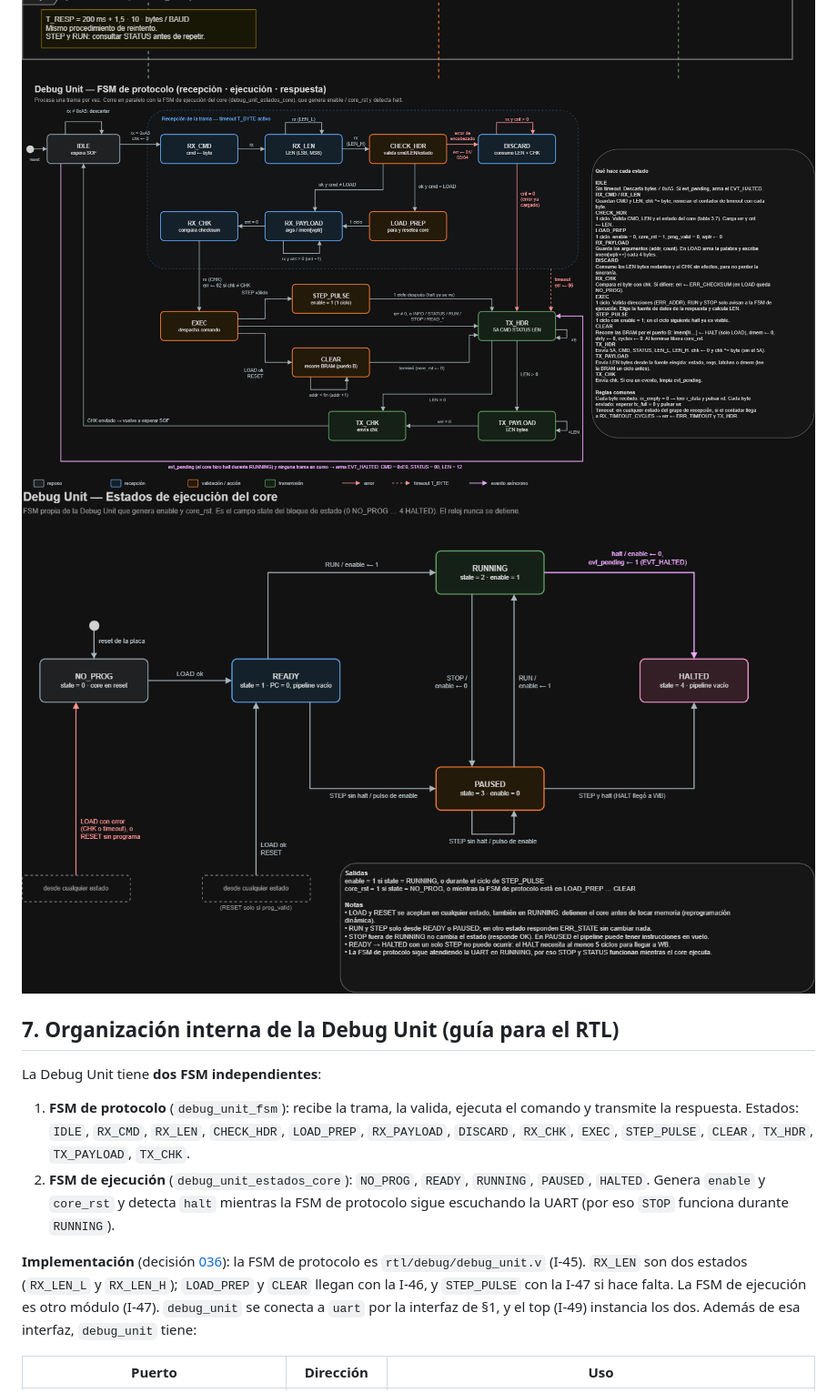
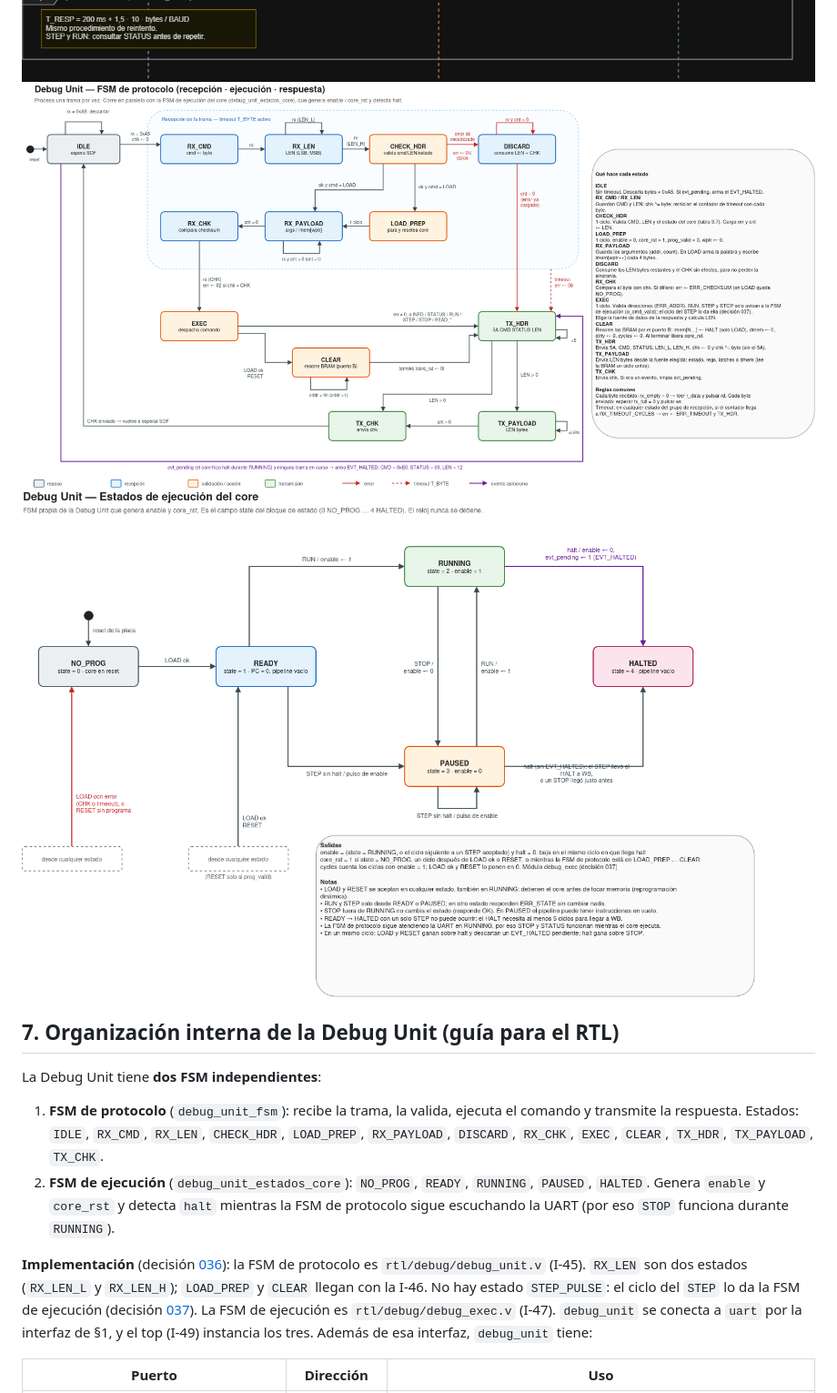
Before and after one commit to moreyrajulian/arquitectura_de_computadoras, a Markdown page: docs/spec/protocolo_debug.md, the part around one of its changes. Shown at 91% size. Rendered like a GitHub page; pictures changed too: docs/diagramas/debug_unit_estados_core.png, docs/diagramas/debug_unit_fsm.png.

Commit message:
docs: decisión 037 y la FSM de ejecución en protocolo_debug.md §3.5, §4 y §7, verificacion.md §3.3, §5 y §8.7 y los diagramas debug_unit_fsm y debug_unit_estados_core (I-47)

```diff
--- a/docs/spec/protocolo_debug.md
+++ b/docs/spec/protocolo_debug.md
@@ -441,17 +460,18 @@ La Debug Unit tiene **dos FSM independientes**:
 
 1. **FSM de protocolo** (`debug_unit_fsm`): recibe la trama, la valida, ejecuta el comando y
    transmite la respuesta. Estados: `IDLE`, `RX_CMD`, `RX_LEN`, `CHECK_HDR`, `LOAD_PREP`,
-   `RX_PAYLOAD`, `DISCARD`, `RX_CHK`, `EXEC`, `STEP_PULSE`, `CLEAR`, `TX_HDR`, `TX_PAYLOAD`,
-   `TX_CHK`.
+   `RX_PAYLOAD`, `DISCARD`, `RX_CHK`, `EXEC`, `CLEAR`, `TX_HDR`, `TX_PAYLOAD`, `TX_CHK`.
 2. **FSM de ejecución** (`debug_unit_estados_core`): `NO_PROG`, `READY`, `RUNNING`, `PAUSED`,
    `HALTED`. Genera `enable` y `core_rst` y detecta `halt` mientras la FSM de protocolo sigue
    escuchando la UART (por eso `STOP` funciona durante `RUNNING`).
 
 **Implementación** (decisión [036](../decisiones/036_fsm-de-protocolo-de-la-debug-unit.md)): la
 FSM de protocolo es `rtl/debug/debug_unit.v` (I-45). `RX_LEN` son dos estados (`RX_LEN_L` y
-`RX_LEN_H`); `LOAD_PREP` y `CLEAR` llegan con la I-46, y `STEP_PULSE` con la I-47 si hace falta.
-La FSM de ejecución es otro módulo (I-47). `debug_unit` se conecta a `uart` por la interfaz de
-§1, y el top (I-49) instancia los dos. Además de esa interfaz, `debug_unit` tiene:
+`RX_LEN_H`); `LOAD_PREP` y `CLEAR` llegan con la I-46. No hay estado `STEP_PULSE`: el ciclo
+del `STEP` lo da la FSM de ejecución (decisión
+[037](../decisiones/037_fsm-de-ejecucion-de-la-debug-unit.md)). La FSM de ejecución es
+`rtl/debug/debug_exec.v` (I-47). `debug_unit` se conecta a `uart` por la interfaz de §1, y el
+top (I-49) instancia los tres. Además de esa interfaz, `debug_unit` tiene:
 
 | Puerto | Dirección | Uso |
 |---|---|---|
```
Also changed, not shown: other parts of docs/spec/protocolo_debug.md (+41 -6 lines), docs/decisiones/037_fsm-de-ejecucion-de-la-debug-unit.md (added, +135 -0 lines), docs/spec/verificacion.md (+5 -4 lines), 2 other files.
